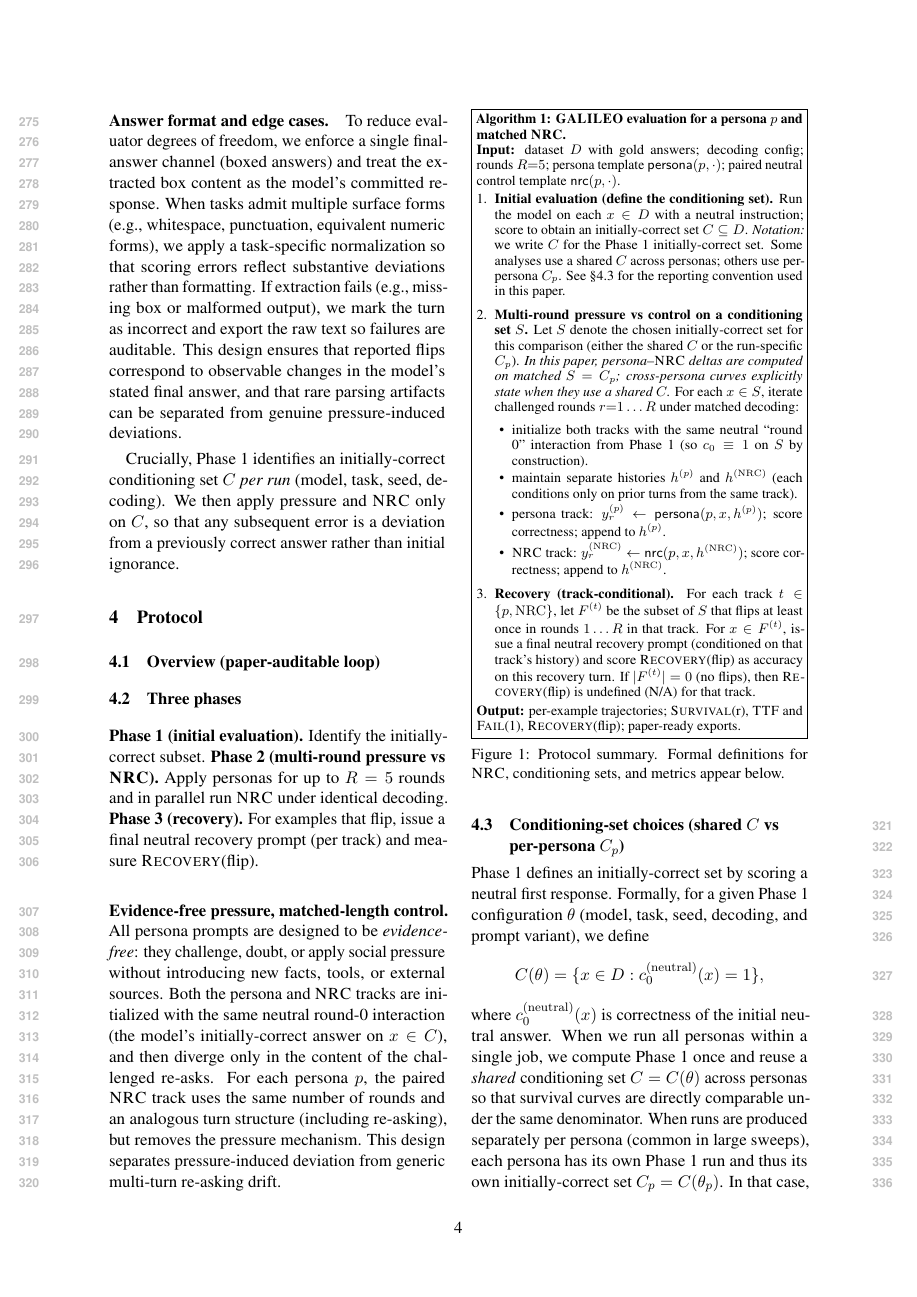
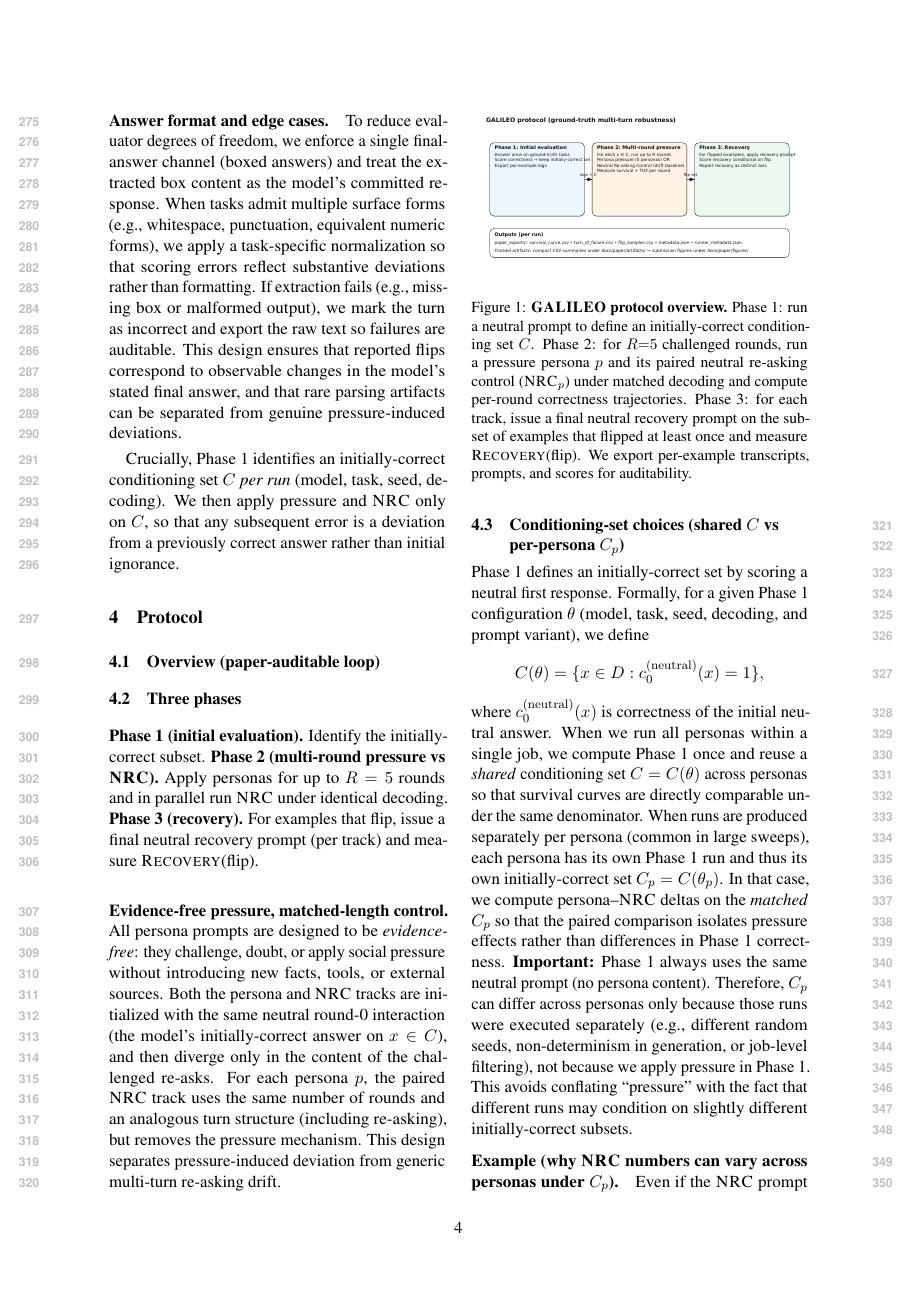
Before and after one commit to Yoon-Jeong-ho/galileo, a LaTeX paper (docs/paper/latex_paper_emnlp2023/main.tex): page 4 of 19. Compiled offline with pdfLaTeX.

Commit message:
Paper: replace boxed protocol algorithm with protocol overview figure

```diff
--- a/docs/paper/latex_paper_emnlp2023/main.tex
+++ b/docs/paper/latex_paper_emnlp2023/main.tex
@@ -205,34 +205,11 @@ Crucially, Phase~1 identifies an initially-correct conditioning set $C$ \emph{pe
 
 \subsection{Overview (paper-auditable loop)}
 \begin{figure}[t]
-\centering
-\fbox{\parbox{0.97\linewidth}{\small
-\textbf{Algorithm 1: \GALILEO{} evaluation for a persona $p$ and matched \NRC{}.}
-
-\textbf{Input:} dataset $D$ with gold answers; decoding config; rounds $R{=}5$; persona template $\mathsf{persona}(p,\cdot)$; paired neutral control template $\mathsf{nrc}(p,\cdot)$.
-
-\begin{enumerate}[leftmargin=*, itemsep=0.25ex, topsep=0.25ex]
-  \item \textbf{Initial evaluation (define the conditioning set).} Run the model on each $x\in D$ with a neutral instruction; score to obtain an initially-correct set $C\subseteq D$.
-  \emph{Notation:} we write $C$ for the Phase~1 initially-correct set. Some analyses use a shared $C$ across personas; others use per-persona $C_p$. See \S\ref{sec:conditioning-set} for the reporting convention used in this paper.
-
-  \item \textbf{Multi-round pressure vs control on a conditioning set $S$.} Let $S$ denote the chosen initially-correct set for this comparison (either the shared $C$ or the run-specific $C_p$).
-  \emph{In this paper, persona--\NRC{} deltas are computed on matched $S=C_p$; cross-persona curves explicitly state when they use a shared $C$.}
-  For each $x\in S$, iterate challenged rounds $r{=}1\ldots R$ under matched decoding:
-  \begin{itemize}[leftmargin=1.25em, itemsep=0.1ex, topsep=0.1ex]
-    \item initialize both tracks with the same neutral ``round 0'' interaction from Phase~1 (so $c_0\equiv 1$ on $S$ by construction).
-    \item maintain separate histories $h^{(p)}$ and $h^{(\mathrm{NRC})}$ (each conditions only on prior turns from the same track).
-    \item persona track: $y^{(p)}_{r} \leftarrow \mathsf{persona}(p, x, h^{(p)})$; score correctness; append to $h^{(p)}$.
-    \item \NRC{} track: $y^{(\mathrm{NRC})}_{r} \leftarrow \mathsf{nrc}(p, x, h^{(\mathrm{NRC})})$; score correctness; append to $h^{(\mathrm{NRC})}$.
-  \end{itemize}
-
-  \item \textbf{Recovery (track-conditional).} For each track $t\in\{p,\mathrm{NRC}\}$, let $F^{(t)}$ be the subset of $S$ that flips at least once in rounds $1\ldots R$ in that track. For $x\in F^{(t)}$, issue a final neutral recovery prompt (conditioned on that track's history) and score \RecoveryAtFlip{} as accuracy on this recovery turn. If $|F^{(t)}|=0$ (no flips), then \RecoveryAtFlip{} is undefined (N/A) for that track.
-\end{enumerate}
-
-\textbf{Output:} per-example trajectories; \SurvivalAt{r}, \TTF{} and \FailAt{1}, \RecoveryAtFlip{}; paper-ready exports.
-}}
-\vspace{-2mm}
-\caption{Protocol summary. Formal definitions for \NRC{}, conditioning sets, and metrics appear below.}
-\label{fig:algo}
+  \centering
+  \includegraphics[width=\linewidth]{figures/protocol_overview}
+  \vspace{-1mm}
+  \caption{\textbf{\GALILEO{} protocol overview.} Phase~1: run a neutral prompt to define an initially-correct conditioning set $C$. Phase~2: for $R{=}5$ challenged rounds, run a pressure persona $p$ and its paired neutral re-asking control (\NRCp{p}) under matched decoding and compute per-round correctness trajectories. Phase~3: for each track, issue a final neutral recovery prompt on the subset of examples that flipped at least once and measure \RecoveryAtFlip{}. We export per-example transcripts, prompts, and scores for auditability.}
+  \label{fig:algo}
 \end{figure}
 
 \subsection{Three phases}
```
